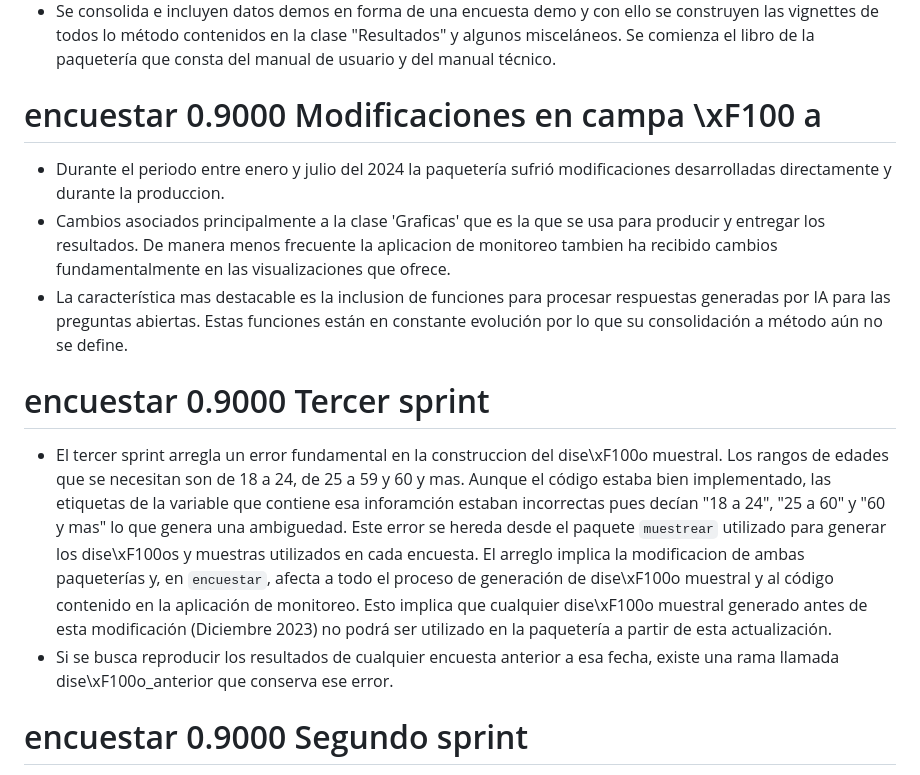
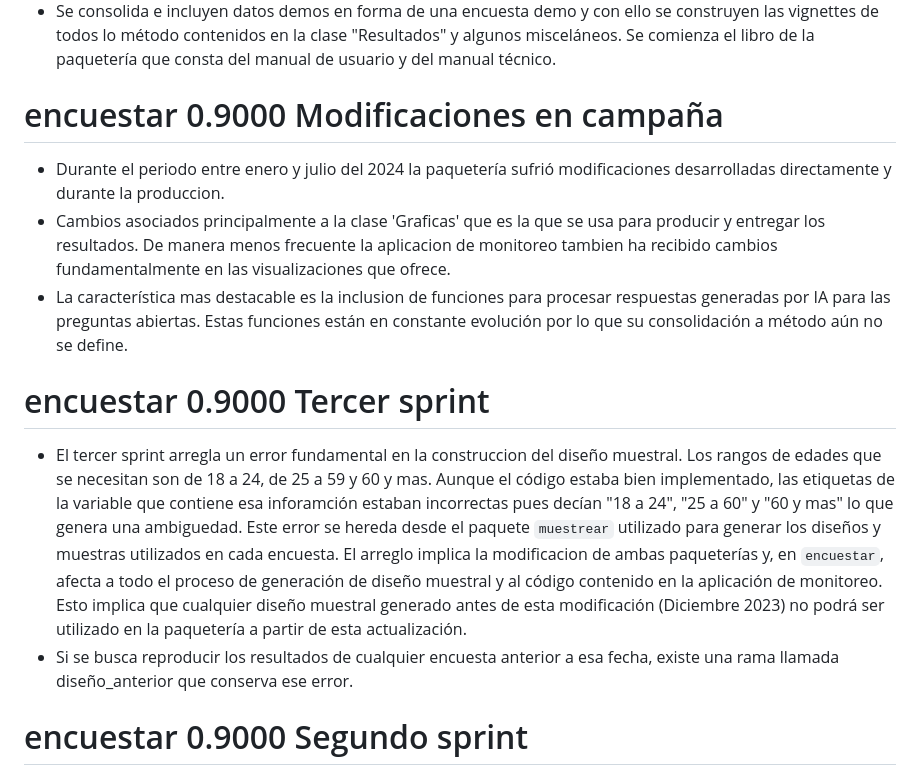
Before and after one commit to rafa0823/encuestar, a Markdown page: NEWS.md, the part around the change. Drawn GitHub-style.

Commit message:
Regresar a caracteres non-ascii

```diff
--- a/NEWS.md
+++ b/NEWS.md
@@ -13,7 +13,7 @@
 * Los parámetros como  colores y orden de valores únicos en variables de uso frecuente y funciones auxiliares pasan a formar parte de la paquetería en forma de scripts que se escriben si la clase "Encuesta" se genera de manera exitosa una primera vez.
 * Se consolida e incluyen datos demos en forma de una encuesta demo y con ello se construyen las vignettes de todos lo método contenidos en la clase "Resultados" y algunos misceláneos. Se comienza el libro de la paquetería que consta del manual de usuario y del manual técnico.
 
-# encuestar 0.9000 Modificaciones en campa \xF100 a
+# encuestar 0.9000 Modificaciones en campaña
 
 * Durante el periodo entre enero y julio del 2024 la paquetería sufrió modificaciones desarrolladas directamente y durante la produccion.
 * Cambios asociados principalmente a la clase 'Graficas' que es la que se usa para producir y entregar los resultados. De manera menos frecuente la aplicacion de monitoreo tambien ha recibido cambios fundamentalmente en las visualizaciones que ofrece.
@@ -21,8 +21,8 @@
 
 # encuestar 0.9000 Tercer sprint
 
-* El tercer sprint arregla un error fundamental en la construccion del dise\xF100o muestral. Los rangos de edades que se necesitan son de 18 a 24, de 25 a 59 y 60 y mas. Aunque el código estaba bien implementado, las etiquetas de la variable que contiene esa inforamción estaban incorrectas pues decían "18 a 24", "25 a 60" y "60 y mas" lo que genera una ambiguedad. Este error se hereda desde el paquete `muestrear` utilizado para generar los dise\xF100os y muestras utilizados en cada encuesta. El arreglo implica la modificacion de ambas paqueterías y, en `encuestar`, afecta a todo el proceso de generación de dise\xF100o muestral y al código contenido en la aplicación de monitoreo. Esto implica que cualquier dise\xF100o muestral generado antes de esta modificación (Diciembre 2023) no podrá ser utilizado en la paquetería a partir de esta actualización.
-* Si se busca reproducir los resultados de cualquier encuesta anterior a esa fecha, existe una rama llamada dise\xF100o_anterior que conserva ese error.
+* El tercer sprint arregla un error fundamental en la construccion del diseño muestral. Los rangos de edades que se necesitan son de 18 a 24, de 25 a 59 y 60 y mas. Aunque el código estaba bien implementado, las etiquetas de la variable que contiene esa inforamción estaban incorrectas pues decían "18 a 24", "25 a 60" y "60 y mas" lo que genera una ambiguedad. Este error se hereda desde el paquete `muestrear` utilizado para generar los diseños y muestras utilizados en cada encuesta. El arreglo implica la modificacion de ambas paqueterías y, en `encuestar`, afecta a todo el proceso de generación de diseño muestral y al código contenido en la aplicación de monitoreo. Esto implica que cualquier diseño muestral generado antes de esta modificación (Diciembre 2023) no podrá ser utilizado en la paquetería a partir de esta actualización.
+* Si se busca reproducir los resultados de cualquier encuesta anterior a esa fecha, existe una rama llamada diseño_anterior que conserva ese error.
 
 # encuestar 0.9000 Segundo sprint
 
```
